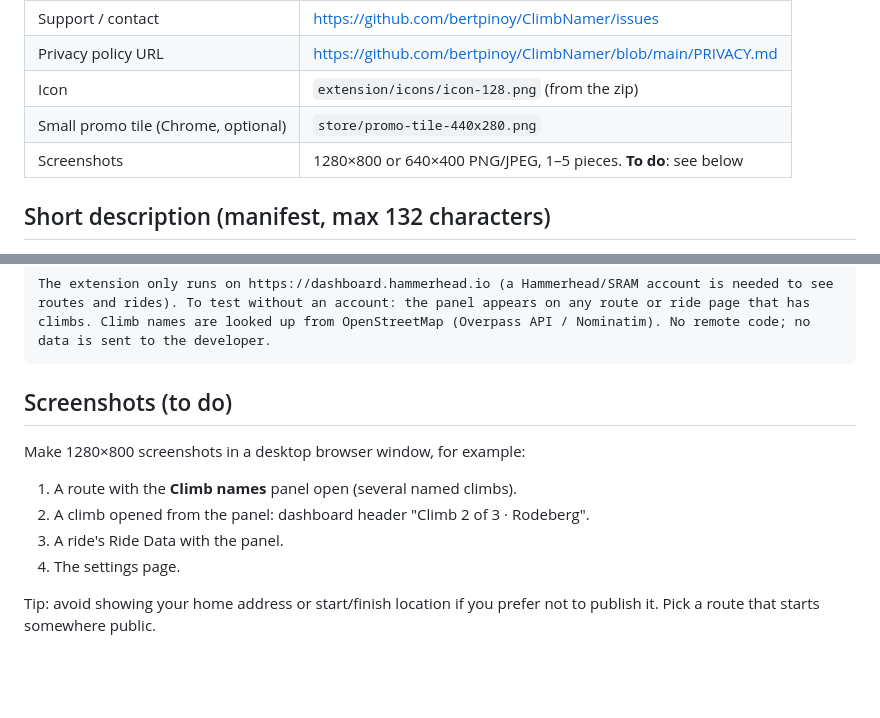
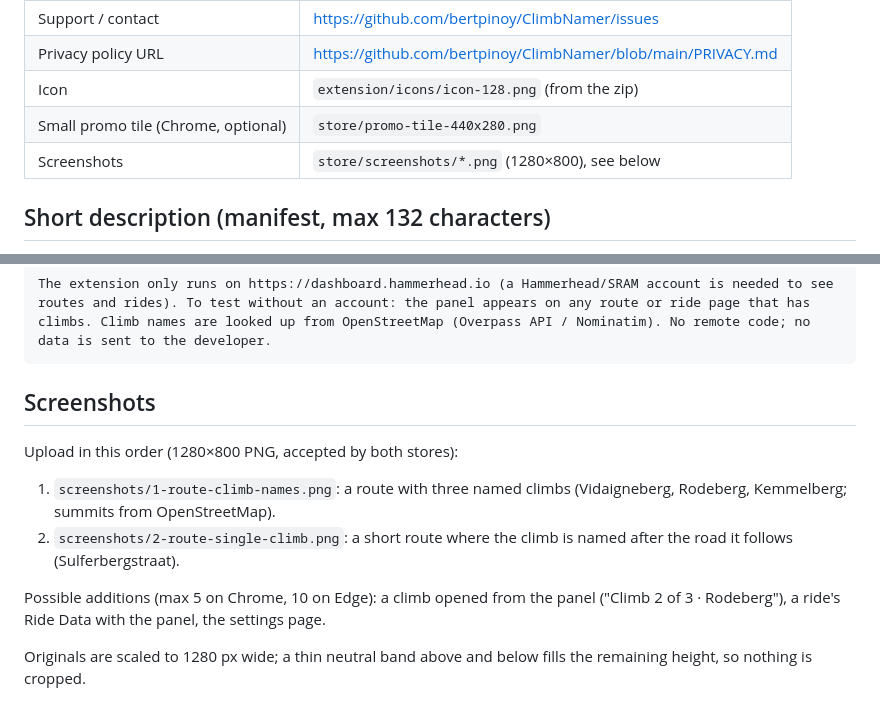
Before and after one commit to bertpinoy/ClimbNamer, a Markdown page: store/listing.md, 2 parts joined by grey strips. GitHub-like rendering; blank space fills up the shorter version.

Commit message:
Add store screenshots (1280x800)
Two route screenshots for the Chrome Web Store and Edge Add-ons listings,
scaled to 1280 px wide and letterboxed to 1280x800 so nothing is cropped.
Shown in the README; listing.md updated.

Co-Authored-By: Claude Opus 5.5 <noreply@anthropic.com>

````diff
--- a/store/listing.md
+++ b/store/listing.md
@@ -15,7 +15,7 @@ Center (Edge Add-ons). Keep both stores in sync.
 | Privacy policy URL | https://github.com/bertpinoy/ClimbNamer/blob/main/PRIVACY.md |
 | Icon | `extension/icons/icon-128.png` (from the zip) |
 | Small promo tile (Chrome, optional) | `store/promo-tile-440x280.png` |
-| Screenshots | 1280×800 or 640×400 PNG/JPEG, 1–5 pieces. **To do**: see below |
+| Screenshots | `store/screenshots/*.png` (1280×800), see below |
 
 ## Short description (manifest, max 132 characters)
 
@@ -91,14 +91,17 @@ ClimbNamer shows names for the climbs that the Hammerhead dashboard (dashboard.h
 The extension only runs on https://dashboard.hammerhead.io (a Hammerhead/SRAM account is needed to see routes and rides). To test without an account: the panel appears on any route or ride page that has climbs. Climb names are looked up from OpenStreetMap (Overpass API / Nominatim). No remote code; no data is sent to the developer.
 ```
 
-## Screenshots (to do)
+## Screenshots
 
-Make 1280×800 screenshots in a desktop browser window, for example:
+Upload in this order (1280×800 PNG, accepted by both stores):
 
-1. A route with the **Climb names** panel open (several named climbs).
-2. A climb opened from the panel: dashboard header "Climb 2 of 3 · Rodeberg".
-3. A ride's Ride Data with the panel.
-4. The settings page.
+1. `screenshots/1-route-climb-names.png`: a route with three named climbs
+   (Vidaigneberg, Rodeberg, Kemmelberg; summits from OpenStreetMap).
+2. `screenshots/2-route-single-climb.png`: a short route where the climb is named
+   after the road it follows (Sulferbergstraat).
 
-Tip: avoid showing your home address or start/finish location if you prefer not to
-publish it. Pick a route that starts somewhere public.
+Possible additions (max 5 on Chrome, 10 on Edge): a climb opened from the panel
+("Climb 2 of 3 · Rodeberg"), a ride's Ride Data with the panel, the settings page.
+
+Originals are scaled to 1280 px wide; a thin neutral band above and below fills the
+remaining height, so nothing is cropped.
````
Also changed, not shown: README.md (+2 -0 lines), store/screenshots/1-route-climb-names.png (added), store/screenshots/2-route-single-climb.png (added).
